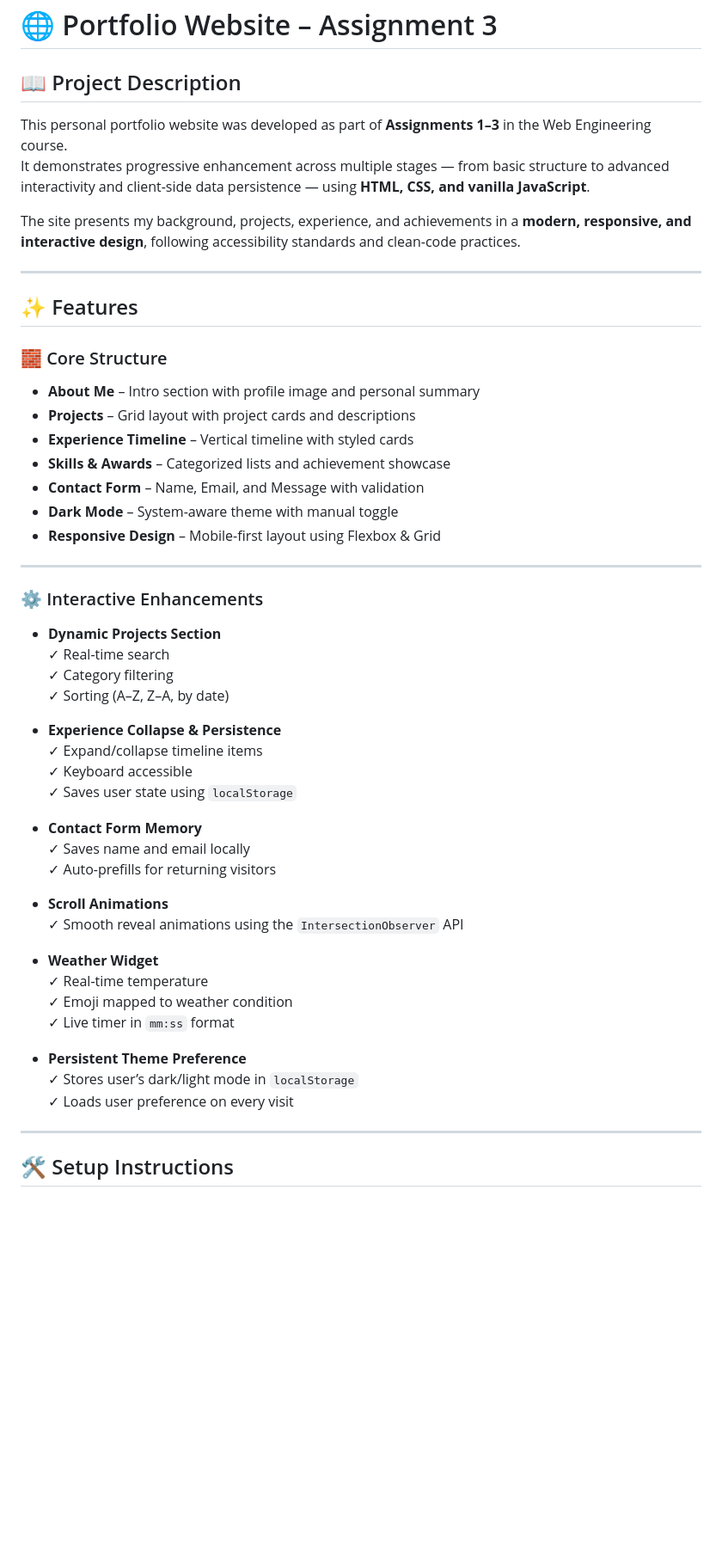
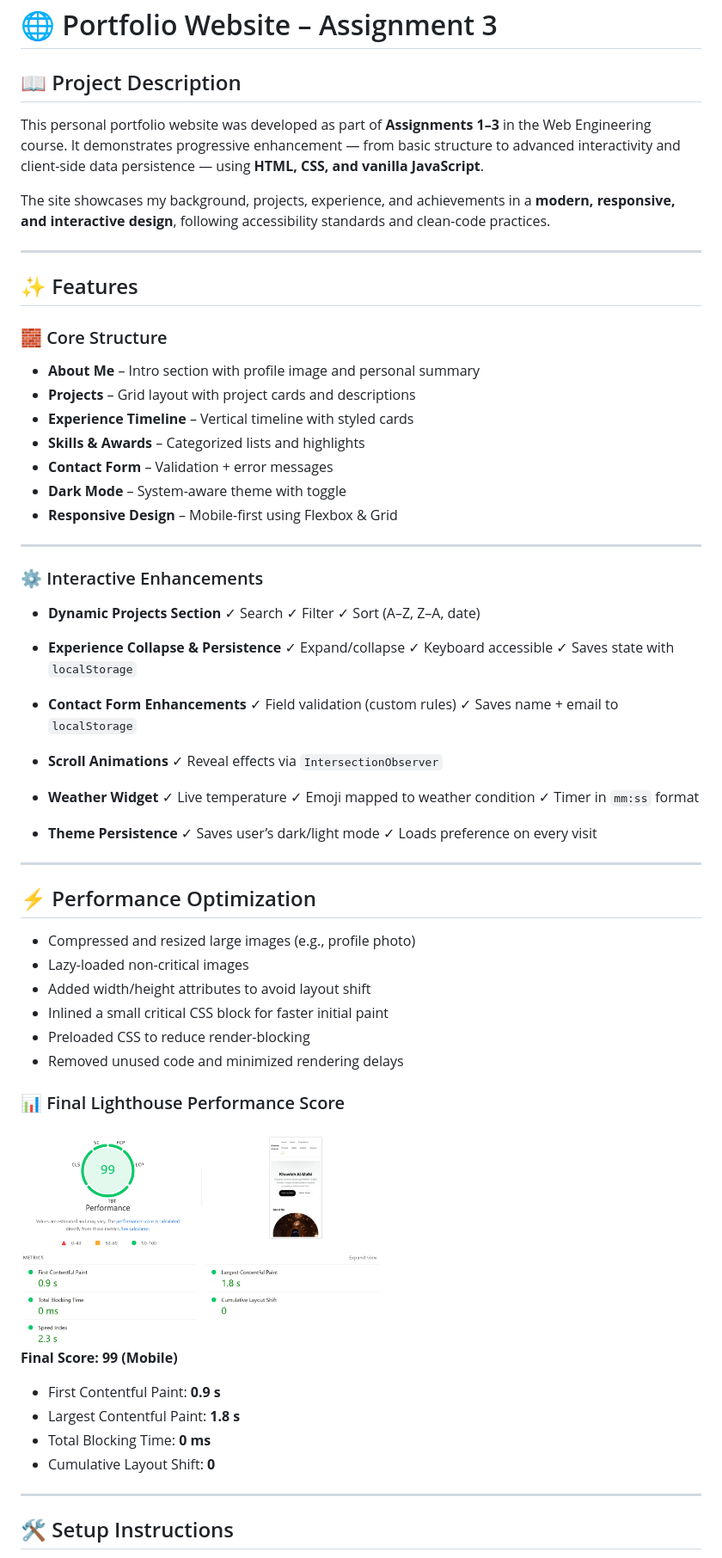
Before and after one commit to KhawlaAlmalki/assignment-4, a Markdown page: README.md, the part around one of its changes. Shown at 86% size. Drawn GitHub-style; blank space fills up the shorter version.

```diff
--- a/README.md
+++ b/README.md
@@ -1,52 +1,76 @@
 # 🌐 Portfolio Website – Assignment 3
 
 ## 📖 Project Description
-This personal portfolio website was developed as part of **Assignments 1–3** in the Web Engineering course.
-It demonstrates progressive enhancement across multiple stages — from basic structure to advanced interactivity and client-side data persistence — using **HTML, CSS, and vanilla JavaScript**.
 
-The site presents my background, projects, experience, and achievements in a **modern, responsive, and interactive design**, following accessibility standards and clean-code practices.
+This personal portfolio website was developed as part of **Assignments 1–3** in the Web Engineering course. It demonstrates progressive enhancement — from basic structure to advanced interactivity and client-side data persistence — using **HTML, CSS, and vanilla JavaScript**.
+
+The site showcases my background, projects, experience, and achievements in a **modern, responsive, and interactive design**, following accessibility standards and clean-code practices.
 
 ---
 
 ## ✨ Features
 
 ### 🧱 Core Structure
-- **About Me** – Intro section with profile image and personal summary
-- **Projects** – Grid layout with project cards and descriptions
-- **Experience Timeline** – Vertical timeline with styled cards
-- **Skills & Awards** – Categorized lists and achievement showcase
-- **Contact Form** – Name, Email, and Message with validation
-- **Dark Mode** – System-aware theme with manual toggle
-- **Responsive Design** – Mobile-first layout using Flexbox & Grid
+
+* **About Me** – Intro section with profile image and personal summary
+* **Projects** – Grid layout with project cards and descriptions
+* **Experience Timeline** – Vertical timeline with styled cards
+* **Skills & Awards** – Categorized lists and highlights
+* **Contact Form** – Validation + error messages
+* **Dark Mode** – System-aware theme with toggle
+* **Responsive Design** – Mobile-first using Flexbox & Grid
 
 ---
 
 ### ⚙️ Interactive Enhancements
-- **Dynamic Projects Section**
-  ✓ Real-time search
-  ✓ Category filtering
-  ✓ Sorting (A–Z, Z–A, by date)
 
-- **Experience Collapse & Persistence**
-  ✓ Expand/collapse timeline items
+* **Dynamic Projects Section**
+  ✓ Search
+  ✓ Filter
+  ✓ Sort (A–Z, Z–A, date)
+
+* **Experience Collapse & Persistence**
+  ✓ Expand/collapse
   ✓ Keyboard accessible
-  ✓ Saves user state using `localStorage`
+  ✓ Saves state with `localStorage`
 
-- **Contact Form Memory**
-  ✓ Saves name and email locally
-  ✓ Auto-prefills for returning visitors
+* **Contact Form Enhancements**
+  ✓ Field validation (custom rules)
+  ✓ Saves name + email to `localStorage`
 
-- **Scroll Animations**
-  ✓ Smooth reveal animations using the `IntersectionObserver` API
+* **Scroll Animations**
+  ✓ Reveal effects via `IntersectionObserver`
 
-- **Weather Widget**
-  ✓ Real-time temperature
+* **Weather Widget**
+  ✓ Live temperature
   ✓ Emoji mapped to weather condition
-  ✓ Live timer in `mm:ss` format
+  ✓ Timer in `mm:ss` format
 
-- **Persistent Theme Preference**
-  ✓ Stores user’s dark/light mode in `localStorage`
-  ✓ Loads user preference on every visit
+* **Theme Persistence**
+  ✓ Saves user’s dark/light mode
+  ✓ Loads preference on every visit
+
+---
+
+## ⚡ Performance Optimization
+
+* Compressed and resized large images (e.g., profile photo)
+* Lazy-loaded non-critical images
+* Added width/height attributes to avoid layout shift
+* Inlined a small critical CSS block for faster initial paint
+* Preloaded CSS to reduce render-blocking
+* Removed unused code and minimized rendering delays
+
+### 📊 Final Lighthouse Performance Score
+
+<img src="assets/images/performance.png" width="420" />
+
+**Final Score: 99 (Mobile)**
+
+* First Contentful Paint: **0.9 s**
+* Largest Contentful Paint: **1.8 s**
+* Total Blocking Time: **0 ms**
+* Cumulative Layout Shift: **0**
 
 ---
 
```
Also changed, not shown: other parts of README.md (+17 -18 lines).
